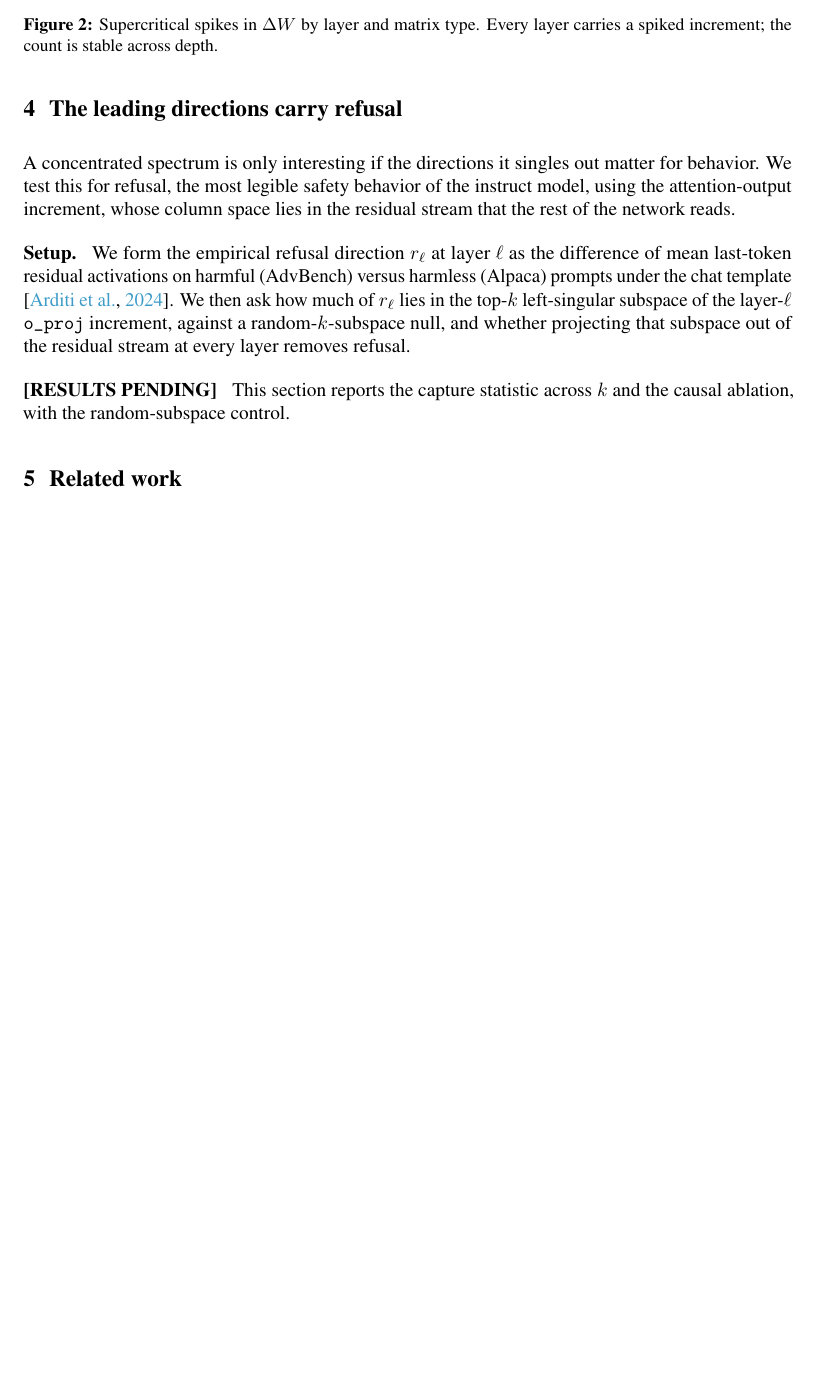
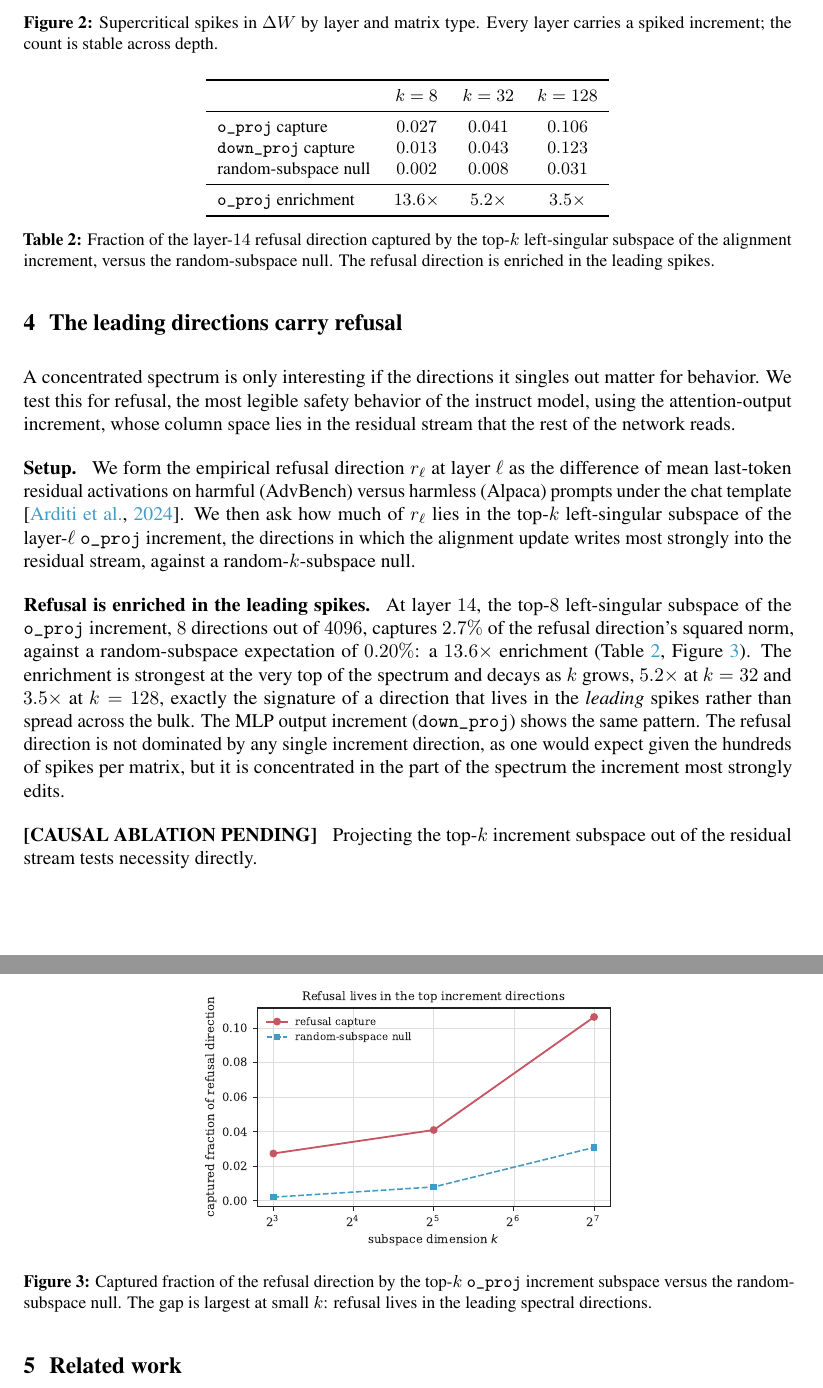
Before and after one commit to aryan-cs/alignment-geometry, a LaTeX document (paper/main.tex, which reads paper/sections/causal.tex): part of page 4 of 7 before the commit and two parts of pages 4 and 5 of 7 after it, the two joined at a grey line, cut so that both start at the same text, the shorter picture padded with empty space. Compiled offline with pdfLaTeX.

Commit message:
Causal section: refusal-direction capture (13.6x null at k=8) + figure
The refusal direction is enriched in the top-k left-singular subspace of the
o_proj alignment increment, 13.6x above the random-subspace null at k=8,
decaying with k as expected for a direction living in the leading spikes.
Ablation numbers pending.

Co-Authored-By: Claude Opus 4.8 <noreply@anthropic.com>

```diff
--- a/paper/sections/causal.tex
+++ b/paper/sections/causal.tex
@@ -11,15 +11,55 @@ We form the empirical refusal direction $r_\ell$ at layer $\ell$ as the
 difference of mean last-token residual activations on harmful (AdvBench) versus
 harmless (Alpaca) prompts under the chat template \citep{arditi2024}. We then
 ask how much of $r_\ell$ lies in the top-$k$ left-singular subspace of the
-layer-$\ell$ \texttt{o\_proj} increment, against a random-$k$-subspace null, and
-whether projecting that subspace out of the residual stream at every layer
-removes refusal.
+layer-$\ell$ \texttt{o\_proj} increment, the directions in which the alignment
+update writes most strongly into the residual stream, against a
+random-$k$-subspace null.
 
-\paragraph{[RESULTS PENDING]}
-% Filled from results/data/behavioral.json:
-%   capture of refusal direction by top-k o_proj increment subspace vs null
-%   baseline refusal rate (harmful / harmless)
-%   refusal rate after ablating the top-k increment subspace
-%   refusal rate after ablating a random subspace of equal dimension
-This section reports the capture statistic across $k$ and the causal ablation,
-with the random-subspace control.
+\paragraph{Refusal is enriched in the leading spikes.}
+At layer $14$, the top-$8$ left-singular subspace of the \texttt{o\_proj}
+increment, $8$ directions out of $4096$, captures $2.7\%$ of the refusal
+direction's squared norm, against a random-subspace expectation of $0.20\%$: a
+$13.6\times$ enrichment (Table~\ref{tab:capture}, Figure~\ref{fig:capture}). The
+enrichment is strongest at the very top of the spectrum and decays as $k$ grows,
+$5.2\times$ at $k=32$ and $3.5\times$ at $k=128$, exactly the signature of a
+direction that lives in the \emph{leading} spikes rather than spread across the
+bulk. The MLP output increment (\texttt{down\_proj}) shows the same pattern. The
+refusal direction is not dominated by any single increment direction, as one
+would expect given the hundreds of spikes per matrix, but it is concentrated in
+the part of the spectrum the increment most strongly edits.
+
+\begin{table}[t]
+\centering
+\small
+\begin{tabular}{lccc}
+\toprule
+& $k=8$ & $k=32$ & $k=128$ \\
+\midrule
+\texttt{o\_proj} capture   & $0.027$ & $0.041$ & $0.106$ \\
+\texttt{down\_proj} capture & $0.013$ & $0.043$ & $0.123$ \\
+random-subspace null       & $0.002$ & $0.008$ & $0.031$ \\
+\midrule
+\texttt{o\_proj} enrichment & $13.6\times$ & $5.2\times$ & $3.5\times$ \\
+\bottomrule
+\end{tabular}
+\caption{Fraction of the layer-$14$ refusal direction captured by the top-$k$
+left-singular subspace of the alignment increment, versus the random-subspace
+null. The refusal direction is enriched in the leading spikes.}
+\label{tab:capture}
+\end{table}
+
+\begin{figure}[t]
+\centering
+\includegraphics[width=0.56\textwidth]{../results/figures/capture.pdf}
+\caption{Captured fraction of the refusal direction by the top-$k$
+\texttt{o\_proj} increment subspace versus the random-subspace null. The gap is
+largest at small $k$: refusal lives in the leading spectral directions.}
+\label{fig:capture}
+\end{figure}
+
+\paragraph{[CAUSAL ABLATION PENDING]}
+% Filled from behavioral.json: baseline refusal (harmful/harmless), refusal
+% after ablating the top-k o_proj increment subspace, and after ablating a
+% random subspace of equal dimension.
+Projecting the top-$k$ increment subspace out of the residual stream tests
+necessity directly.
```
Also changed, not shown: results/figures/capture.pdf (added), 1 other file.
